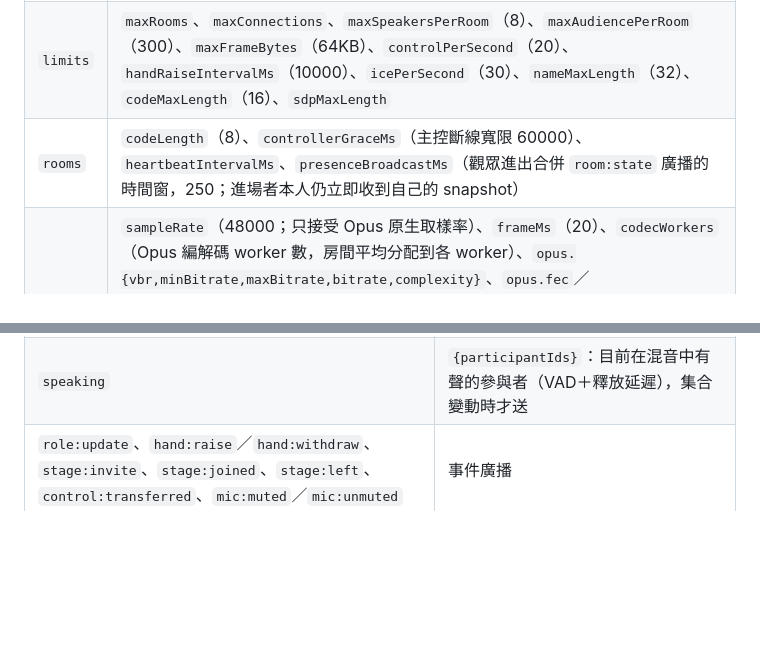
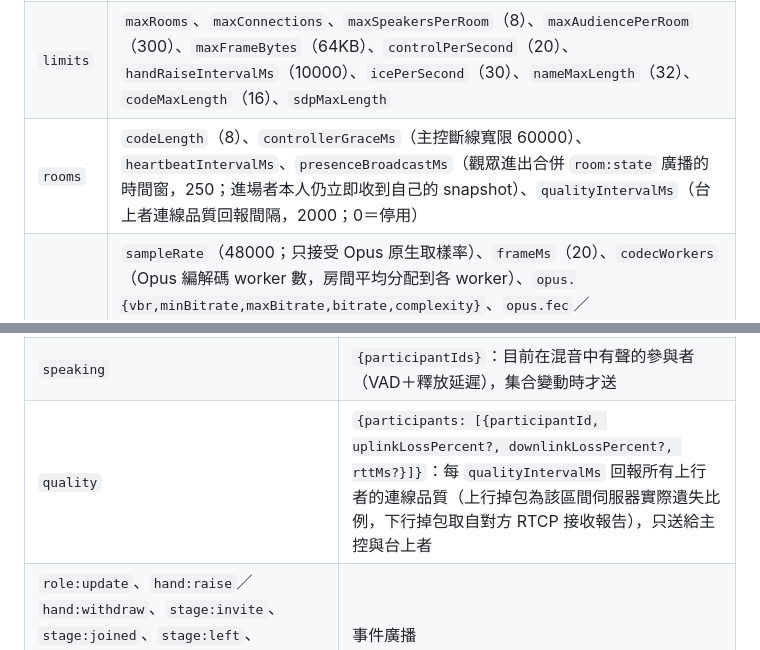
Before and after one commit to JS-PACKAGE/Stage.js, a Markdown page: README.md, 2 parts joined by grey strips. GitHub-like rendering; blank space fills up the shorter version.

Commit message:
docs(readme): document rooms.qualityIntervalMs and the quality message

```diff
--- a/README.md
+++ b/README.md
@@ -74,7 +74,7 @@ Windows 用 `.\stage.ps1 <command>`，指令相同；Windows 無法對背景 nod
 |---|---|
 | `server` | `host`、`port`、`wsPath`；`allowInsecure`（明文 ws，僅限 loopback host）；`tls.certFile`／`keyFile`；`static` 靜態掛載（`/` → `web/dist`，`/lib/` → `packages/client/dist` 附 CORS）；`metrics.{enabled,token}`（`GET /metrics`，對外 host 須設 token） |
 | `limits` | `maxRooms`、`maxConnections`、`maxSpeakersPerRoom`（8）、`maxAudiencePerRoom`（300）、`maxFrameBytes`（64KB）、`controlPerSecond`（20）、`handRaiseIntervalMs`（10000）、`icePerSecond`（30）、`nameMaxLength`（32）、`codeMaxLength`（16）、`sdpMaxLength` |
-| `rooms` | `codeLength`（8）、`controllerGraceMs`（主控斷線寬限 60000）、`heartbeatIntervalMs`、`presenceBroadcastMs`（觀眾進出合併 `room:state` 廣播的時間窗，250；進場者本人仍立即收到自己的 snapshot） |
+| `rooms` | `codeLength`（8）、`controllerGraceMs`（主控斷線寬限 60000）、`heartbeatIntervalMs`、`presenceBroadcastMs`（觀眾進出合併 `room:state` 廣播的時間窗，250；進場者本人仍立即收到自己的 snapshot）、`qualityIntervalMs`（台上者連線品質回報間隔，2000；0＝停用） |
 | `audio` | `sampleRate`（48000；只接受 Opus 原生取樣率）、`frameMs`（20）、`codecWorkers`（Opus 編解碼 worker 數，房間平均分配到各 worker）、`opus.{vbr,minBitrate,maxBitrate,bitrate,complexity}`、`opus.fec`／`opus.packetLossPercent`（下行 in-band FEC 與預期掉包率）、`opus.dtx`（靜音不送包）、`lowTier.{enabled,bitrate,packetLossPercent,enterLossPercent,exitLossPercent}`（RTCP 接收報告顯示持續掉包的觀眾改收第二路共用混音：較低位元率＋較多 FEC，掉包回落後切回）、`mixer.{maxBufferedFrames,limiterThreshold,latencyTargetMs}`、`mixer.speakingThreshold`／`speakingHoldMs`（說話指示的 RMS 門檻與釋放延遲）、`jitter.playoutFrames`（每路上行預緩衝幀數）、`jitter.reorderPackets`（亂序容忍包數，超過即判定遺失並補幀）、`noiseFilter.{enabled,highPassHz,gateThreshold,gateHoldMs,gateFloor}`（伺服器端上行降噪：高通濾掉低頻雜音＋噪音門壓低說話間隙的背景音；瀏覽器端另開 `noiseSuppression`）、`loudness.{enabled,targetRms,maxGainDb,speechRms,adaptMs}`（伺服器端每路音量正規化：依說話時的平均音量把各發言者拉到相近大小，增益上限 ±maxGainDb） |
 | `rtc` | `iceServers`（下發給瀏覽器的靜態 STUN）、`serverIceServers`（伺服器端 ICE）、`portRange`（`[]` 或 `[min, max]`）、`mediaWorkers`（承載 PeerConnection 的 worker thread 數，預設 2 對應 300 聽眾；0＝主執行緒）、`turn.{urls,secret,ttlSeconds}`（coturn `use-auth-secret` 短期憑證，每次進房以 HMAC 簽發；`urls: []` 停用） |
 | `log` | `level`：`debug`／`info`／`warn`／`error`（房間代碼、token、憑證、SDP 一律不入日誌） |
@@ -111,6 +111,7 @@ JSON frame，型別定義在 [`shared/protocol.ts`](shared/protocol.ts)。每個
 | `kicked` | `{roomId}`：你被主控踢出，伺服器隨即以 close code 4001 關閉連線 |
 | `rtc:config` | 瀏覽器用的 ICE servers（設定 `rtc.turn` 時含該參與者專屬的短期 TURN 憑證） |
 | `speaking` | `{participantIds}`：目前在混音中有聲的參與者（VAD＋釋放延遲），集合變動時才送 |
+| `quality` | `{participants: [{participantId, uplinkLossPercent?, downlinkLossPercent?, rttMs?}]}`：每 `qualityIntervalMs` 回報所有上行者的連線品質（上行掉包為該區間伺服器實際遺失比例，下行掉包取自對方 RTCP 接收報告），只送給主控與台上者 |
 | `role:update`、`hand:raise`／`hand:withdraw`、`stage:invite`、`stage:joined`、`stage:left`、`control:transferred`、`mic:muted`／`mic:unmuted` | 事件廣播 |
 | `rtc:answer`、`rtc:ice` | 伺服器端信令 |
 | `status` | `waiting`／`live` |
```
